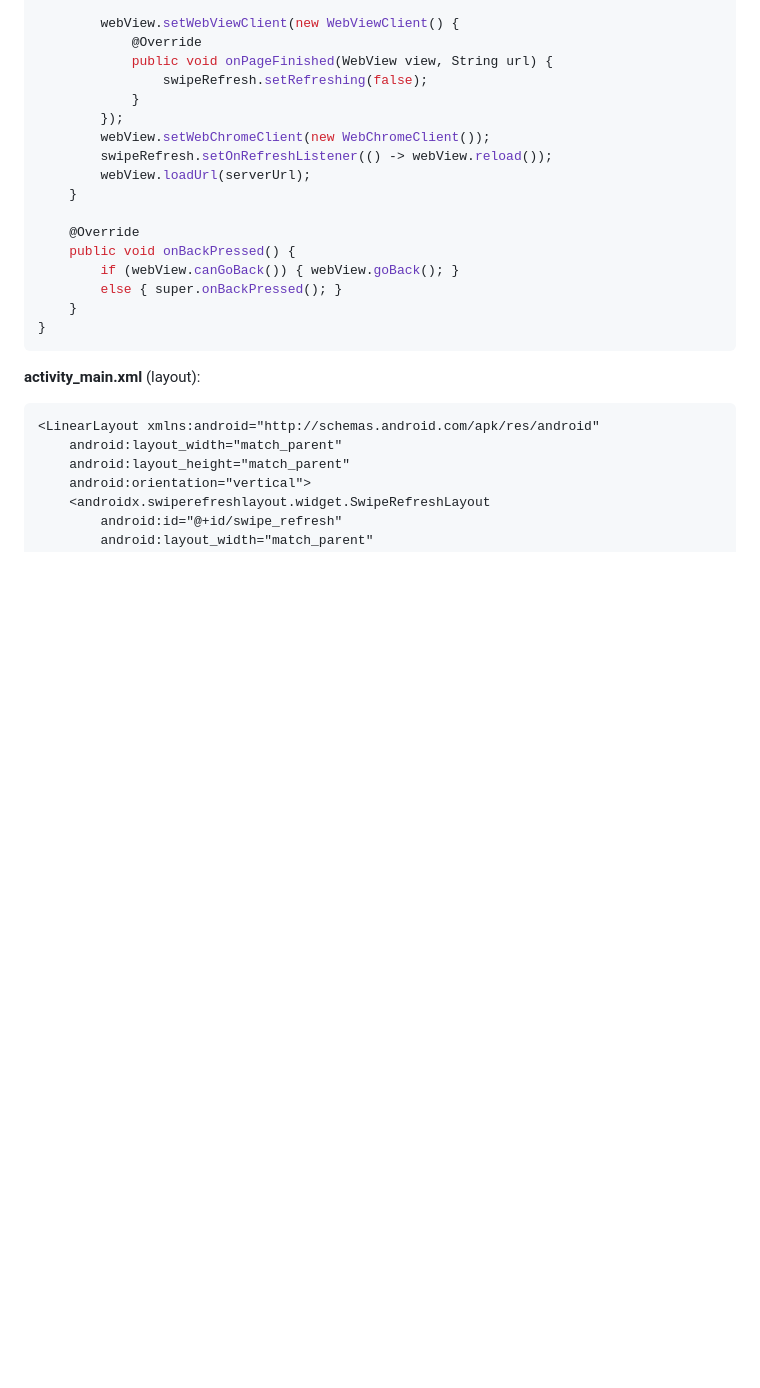
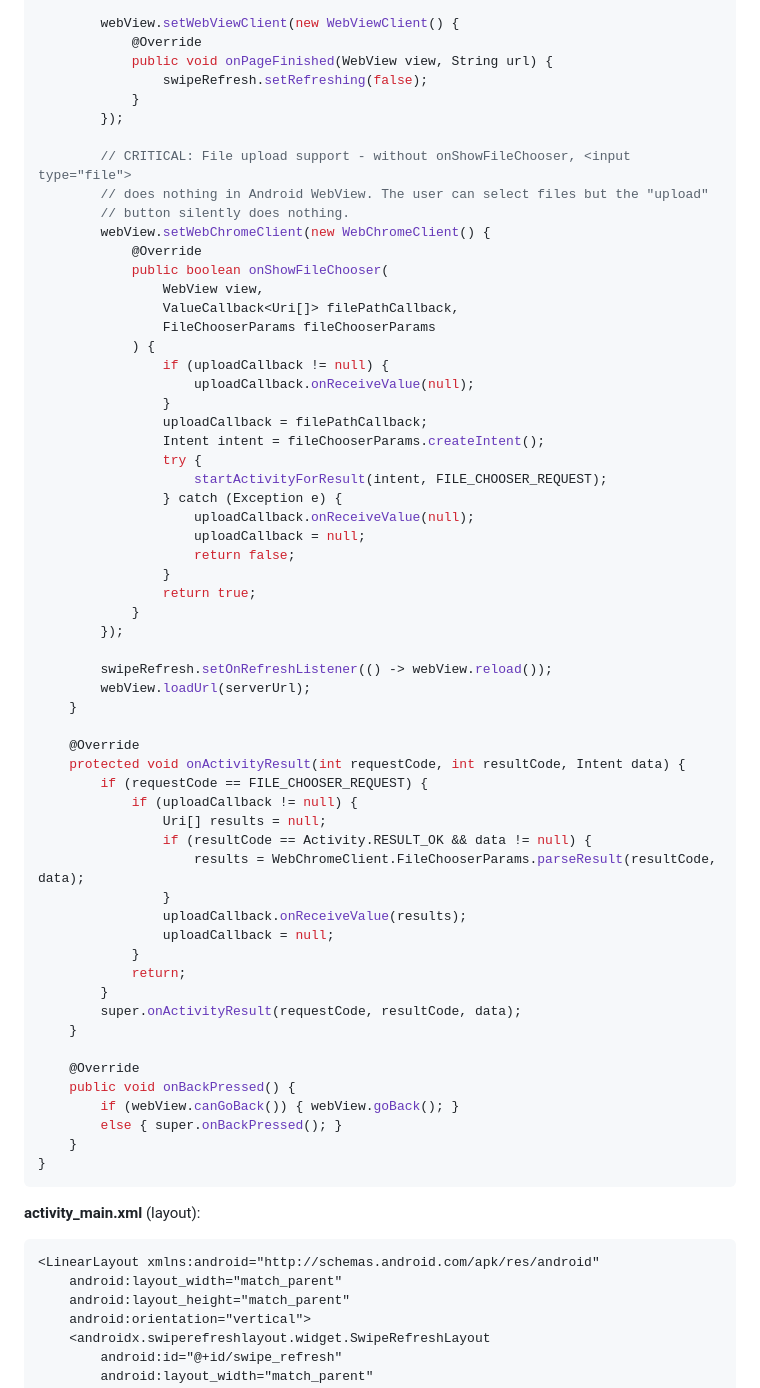
Before and after one commit to SunFengXin666/Hermes-memory, a Markdown page: skills/android-webview-apk/SKILL.md, the part around one of its changes. GitHub-like rendering; blank space fills up the shorter version.

Commit message:
sync: memory + skills update 2026-05-04 01:42

```diff
--- a/skills/android-webview-apk/SKILL.md
+++ b/skills/android-webview-apk/SKILL.md
@@ -239,9 +245,51 @@ public class MainActivity extends AppCompatActivity {
                 swipeRefresh.setRefreshing(false);
             }
         });
-        webView.setWebChromeClient(new WebChromeClient());
+
+        // CRITICAL: File upload support - without onShowFileChooser, <input type="file">
+        // does nothing in Android WebView. The user can select files but the "upload"
+        // button silently does nothing.
+        webView.setWebChromeClient(new WebChromeClient() {
+            @Override
+            public boolean onShowFileChooser(
+                WebView view,
+                ValueCallback<Uri[]> filePathCallback,
+                FileChooserParams fileChooserParams
+            ) {
+                if (uploadCallback != null) {
+                    uploadCallback.onReceiveValue(null);
+                }
+                uploadCallback = filePathCallback;
+                Intent intent = fileChooserParams.createIntent();
+                try {
+                    startActivityForResult(intent, FILE_CHOOSER_REQUEST);
+                } catch (Exception e) {
+                    uploadCallback.onReceiveValue(null);
+                    uploadCallback = null;
+                    return false;
+                }
+                return true;
+            }
+        });
+
         swipeRefresh.setOnRefreshListener(() -> webView.reload());
         webView.loadUrl(serverUrl);
+    }
+
+    @Override
+    protected void onActivityResult(int requestCode, int resultCode, Intent data) {
+        if (requestCode == FILE_CHOOSER_REQUEST) {
+            if (uploadCallback != null) {
+                Uri[] results = null;
+                if (resultCode == Activity.RESULT_OK && data != null) {
+                    results = WebChromeClient.FileChooserParams.parseResult(resultCode, data);
+                }
+                uploadCallback.onReceiveValue(results);
+                uploadCallback = null;
+            }
+            return;
+        }
+        super.onActivityResult(requestCode, resultCode, data);
     }
 
     @Override
```
Also changed, not shown: other parts of skills/android-webview-apk/SKILL.md (+8 -5 lines).
